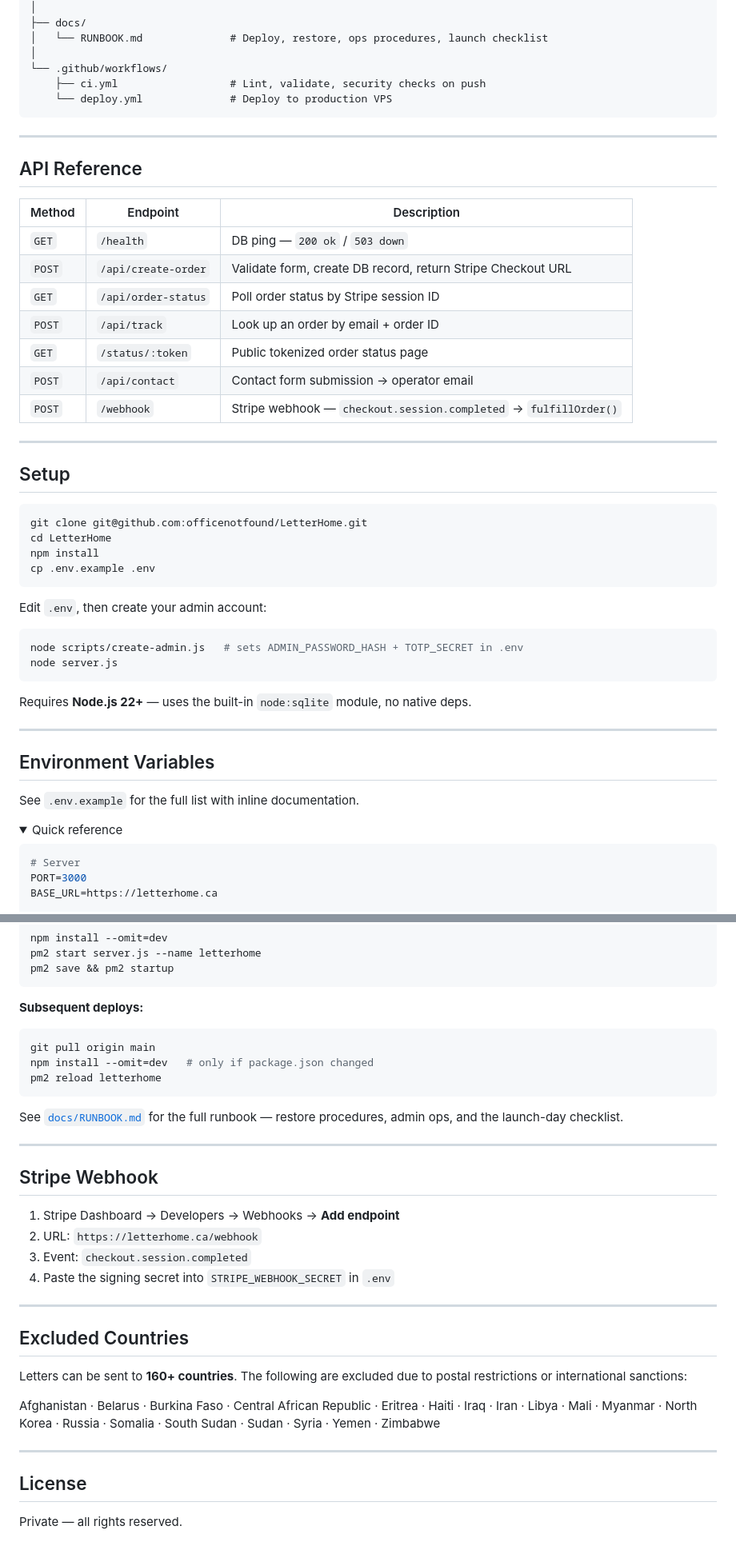
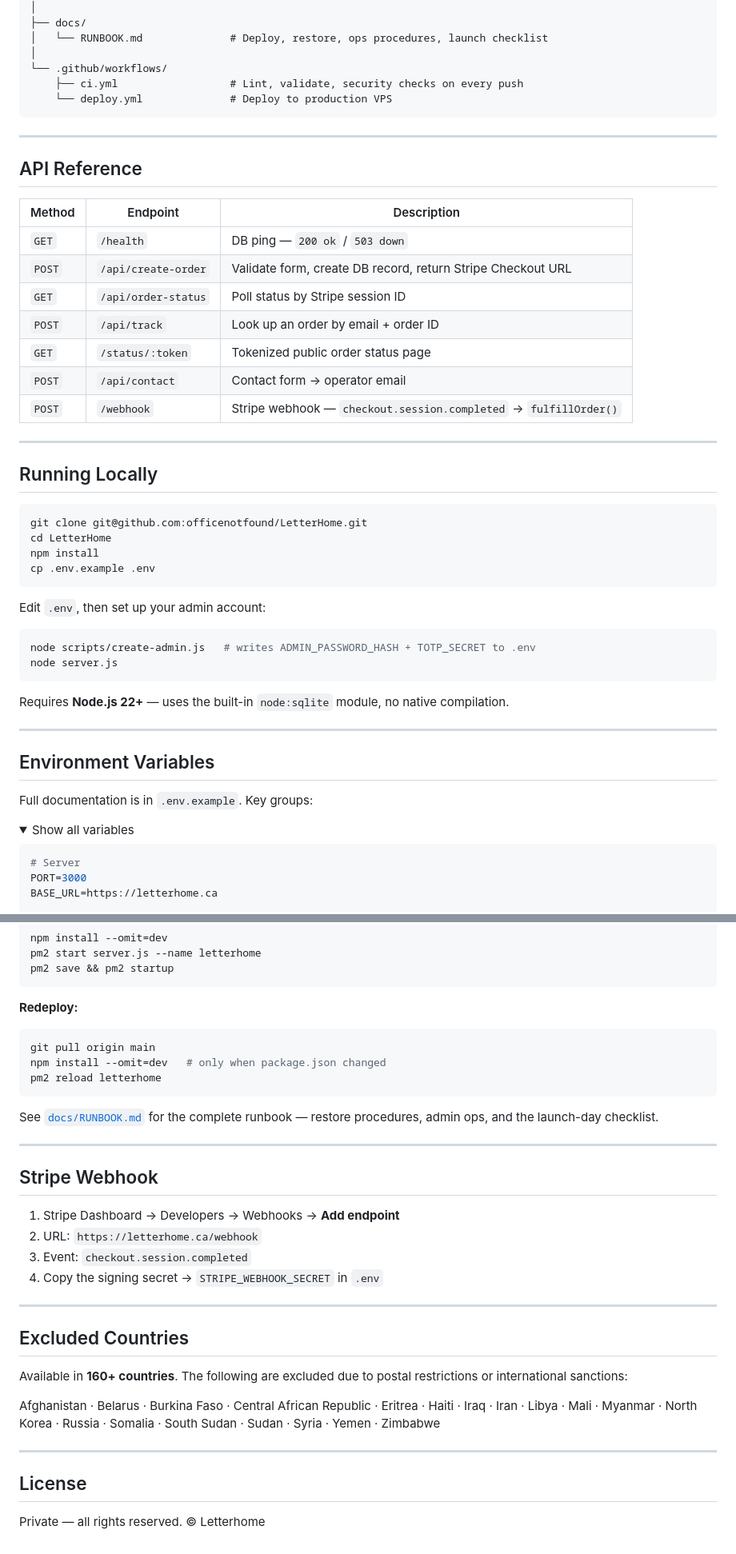
Before and after one commit to officenotfound/LetterHome, a Markdown page: README.md, 2 parts joined by grey strips. Shown at 80% size. Rendered like a GitHub page; folded sections open.

````diff
--- a/README.md
+++ b/README.md
@@ -104,7 +111,7 @@ letterhome/
 │   └── RUNBOOK.md              # Deploy, restore, ops procedures, launch checklist
 │
 └── .github/workflows/
-    ├── ci.yml                  # Lint, validate, security checks on push
+    ├── ci.yml                  # Lint, validate, security checks on every push
     └── deploy.yml              # Deploy to production VPS
 ```
 
@@ -116,15 +123,15 @@ letterhome/
 |---|---|---|
 | `GET` | `/health` | DB ping — `200 ok` / `503 down` |
 | `POST` | `/api/create-order` | Validate form, create DB record, return Stripe Checkout URL |
-| `GET` | `/api/order-status` | Poll order status by Stripe session ID |
+| `GET` | `/api/order-status` | Poll status by Stripe session ID |
 | `POST` | `/api/track` | Look up an order by email + order ID |
-| `GET` | `/status/:token` | Public tokenized order status page |
-| `POST` | `/api/contact` | Contact form submission → operator email |
+| `GET` | `/status/:token` | Tokenized public order status page |
+| `POST` | `/api/contact` | Contact form → operator email |
 | `POST` | `/webhook` | Stripe webhook — `checkout.session.completed` → `fulfillOrder()` |
 
 ---
 
-## Setup
+## Running Locally
 
 ```bash
 git clone git@github.com:officenotfound/LetterHome.git
@@ -133,23 +140,23 @@ npm install
 cp .env.example .env
 ```
 
-Edit `.env`, then create your admin account:
+Edit `.env`, then set up your admin account:
 
 ```bash
-node scripts/create-admin.js   # sets ADMIN_PASSWORD_HASH + TOTP_SECRET in .env
+node scripts/create-admin.js   # writes ADMIN_PASSWORD_HASH + TOTP_SECRET to .env
 node server.js
 ```
 
-Requires **Node.js 22+** — uses the built-in `node:sqlite` module, no native deps.
+Requires **Node.js 22+** — uses the built-in `node:sqlite` module, no native compilation.
 
 ---
 
 ## Environment Variables
 
-See `.env.example` for the full list with inline documentation.
+Full documentation is in `.env.example`. Key groups:
 
 <details>
-<summary>Quick reference</summary>
+<summary>Show all variables</summary>
 
 ```env
 # Server
@@ -212,14 +219,14 @@ pm2 start server.js --name letterhome
 pm2 save && pm2 startup
 ```
 
-**Subsequent deploys:**
+**Redeploy:**
 ```bash
 git pull origin main
-npm install --omit=dev   # only if package.json changed
+npm install --omit=dev   # only when package.json changed
 pm2 reload letterhome
 ```
 
-See [`docs/RUNBOOK.md`](docs/RUNBOOK.md) for the full runbook — restore procedures, admin ops, and the launch-day checklist.
+See [`docs/RUNBOOK.md`](docs/RUNBOOK.md) for the complete runbook — restore procedures, admin ops, and the launch-day checklist.
 
 ---
 
@@ -228,13 +235,13 @@ See [`docs/RUNBOOK.md`](docs/RUNBOOK.md) for the full runbook — restore proced
 1. Stripe Dashboard → Developers → Webhooks → **Add endpoint**
 2. URL: `https://letterhome.ca/webhook`
 3. Event: `checkout.session.completed`
-4. Paste the signing secret into `STRIPE_WEBHOOK_SECRET` in `.env`
+4. Copy the signing secret → `STRIPE_WEBHOOK_SECRET` in `.env`
 
 ---
 
 ## Excluded Countries
 
-Letters can be sent to **160+ countries**. The following are excluded due to postal restrictions or international sanctions:
+Available in **160+ countries**. The following are excluded due to postal restrictions or international sanctions:
 
 Afghanistan · Belarus · Burkina Faso · Central African Republic · Eritrea · Haiti · Iraq · Iran · Libya · Mali · Myanmar · North Korea · Russia · Somalia · South Sudan · Sudan · Syria · Yemen · Zimbabwe
 
@@ -242,4 +249,4 @@ Afghanistan · Belarus · Burkina Faso · Central African Republic · Eritrea ·
 
 ## License
 
-Private — all rights reserved.
+Private — all rights reserved. &copy; Letterhome
````
Also changed, not shown: other parts of README.md (+28 -21 lines).
